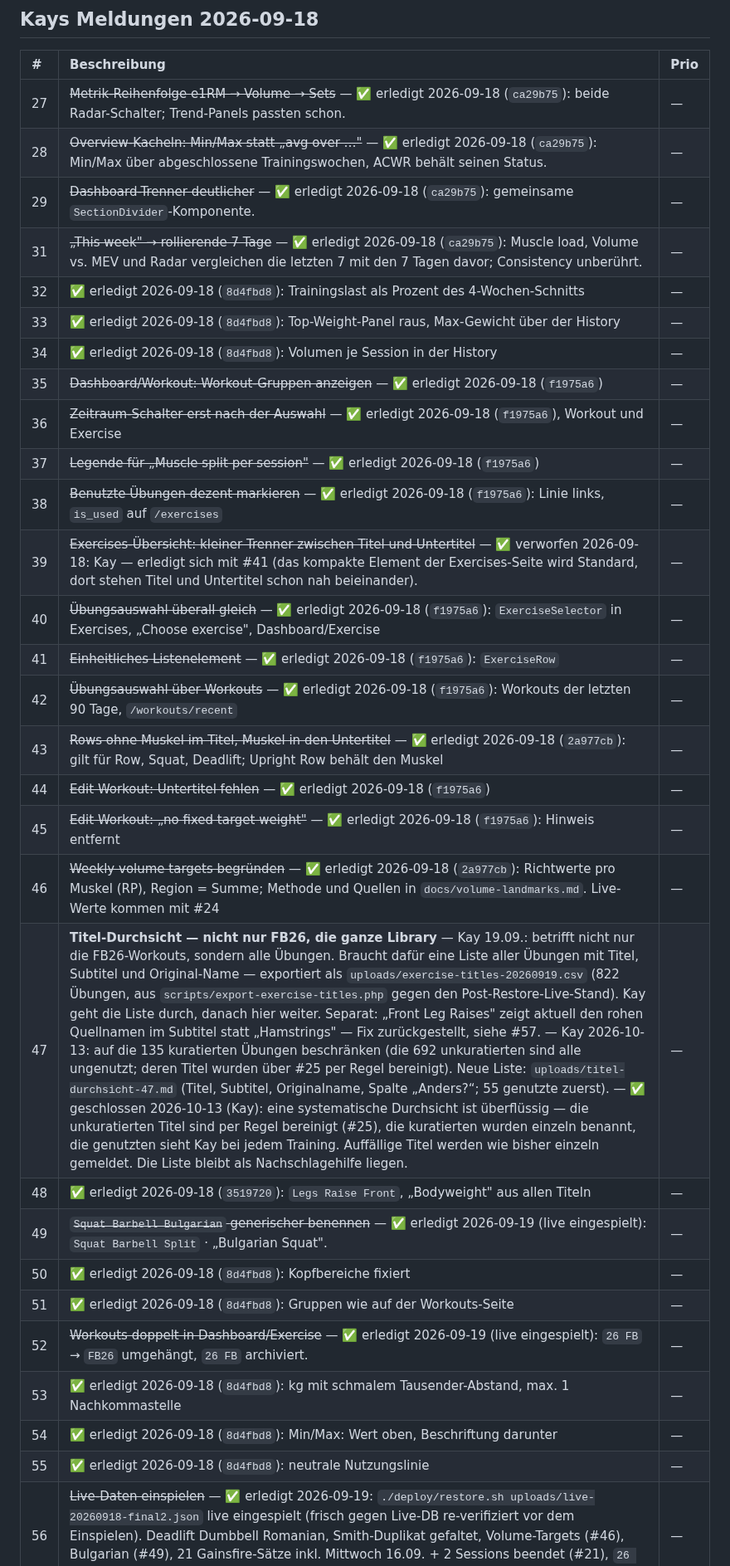
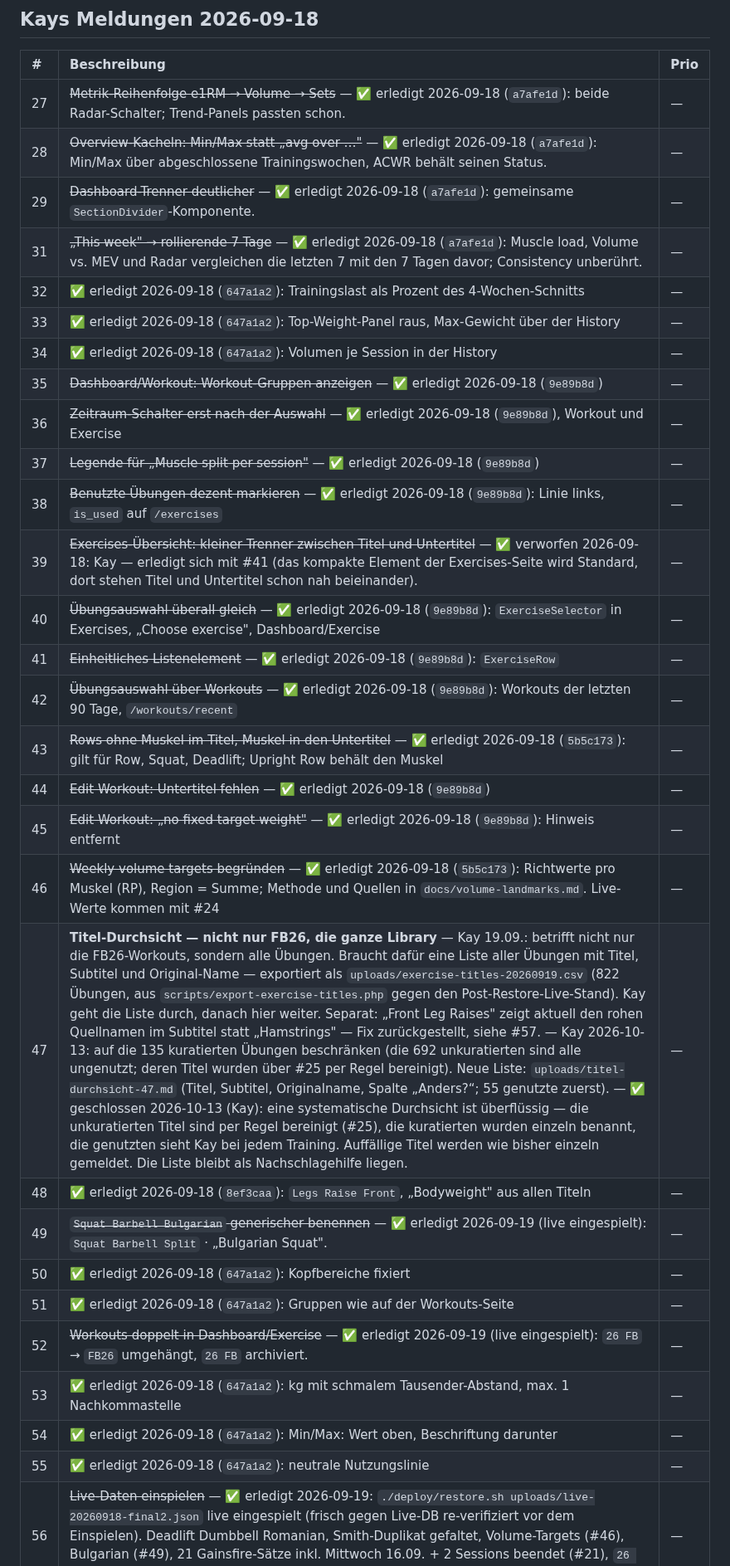
Before and after one commit to kaywiegand/gym-tracker-app, a Markdown page: BACKLOG.md, the part around one of its changes. Shown at 83% size. GitHub-like rendering.

Commit message:
docs: backlog status of remaining items
Co-Authored-By: Claude Opus 5.5 <noreply@anthropic.com>

```diff
--- a/BACKLOG.md
+++ b/BACKLOG.md
@@ -95,34 +95,34 @@ PROCESS_LOG und `ExerciseNaming.php`.
 
 | # | Beschreibung | Prio |
 | :--- | :--- | :--- |
-| 27 | ~~Metrik-Reihenfolge e1RM → Volume → Sets~~ — ✅ erledigt 2026-09-18 (`ca29b75`): beide Radar-Schalter; Trend-Panels passten schon. | — |
-| 28 | ~~Overview-Kacheln: Min/Max statt „avg over …"~~ — ✅ erledigt 2026-09-18 (`ca29b75`): Min/Max über abgeschlossene Trainingswochen, ACWR behält seinen Status. | — |
-| 29 | ~~Dashboard-Trenner deutlicher~~ — ✅ erledigt 2026-09-18 (`ca29b75`): gemeinsame `SectionDivider`-Komponente. | — |
-| 31 | ~~„This week" → rollierende 7 Tage~~ — ✅ erledigt 2026-09-18 (`ca29b75`): Muscle load, Volume vs. MEV und Radar vergleichen die letzten 7 mit den 7 Tagen davor; Consistency unberührt. | — |
-| 32 | ✅ erledigt 2026-09-18 (`8d4fbd8`): Trainingslast als Prozent des 4-Wochen-Schnitts | — |
-| 33 | ✅ erledigt 2026-09-18 (`8d4fbd8`): Top-Weight-Panel raus, Max-Gewicht über der History | — |
-| 34 | ✅ erledigt 2026-09-18 (`8d4fbd8`): Volumen je Session in der History | — |
-| 35 | ~~Dashboard/Workout: Workout-Gruppen anzeigen~~ — ✅ erledigt 2026-09-18 (`f1975a6`) | — |
-| 36 | ~~Zeitraum-Schalter erst nach der Auswahl~~ — ✅ erledigt 2026-09-18 (`f1975a6`), Workout und Exercise | — |
-| 37 | ~~Legende für „Muscle split per session"~~ — ✅ erledigt 2026-09-18 (`f1975a6`) | — |
-| 38 | ~~Benutzte Übungen dezent markieren~~ — ✅ erledigt 2026-09-18 (`f1975a6`): Linie links, `is_used` auf `/exercises` | — |
+| 27 | ~~Metrik-Reihenfolge e1RM → Volume → Sets~~ — ✅ erledigt 2026-09-18 (`a7afe1d`): beide Radar-Schalter; Trend-Panels passten schon. | — |
+| 28 | ~~Overview-Kacheln: Min/Max statt „avg over …"~~ — ✅ erledigt 2026-09-18 (`a7afe1d`): Min/Max über abgeschlossene Trainingswochen, ACWR behält seinen Status. | — |
+| 29 | ~~Dashboard-Trenner deutlicher~~ — ✅ erledigt 2026-09-18 (`a7afe1d`): gemeinsame `SectionDivider`-Komponente. | — |
+| 31 | ~~„This week" → rollierende 7 Tage~~ — ✅ erledigt 2026-09-18 (`a7afe1d`): Muscle load, Volume vs. MEV und Radar vergleichen die letzten 7 mit den 7 Tagen davor; Consistency unberührt. | — |
+| 32 | ✅ erledigt 2026-09-18 (`647a1a2`): Trainingslast als Prozent des 4-Wochen-Schnitts | — |
+| 33 | ✅ erledigt 2026-09-18 (`647a1a2`): Top-Weight-Panel raus, Max-Gewicht über der History | — |
+| 34 | ✅ erledigt 2026-09-18 (`647a1a2`): Volumen je Session in der History | — |
+| 35 | ~~Dashboard/Workout: Workout-Gruppen anzeigen~~ — ✅ erledigt 2026-09-18 (`9e89b8d`) | — |
+| 36 | ~~Zeitraum-Schalter erst nach der Auswahl~~ — ✅ erledigt 2026-09-18 (`9e89b8d`), Workout und Exercise | — |
+| 37 | ~~Legende für „Muscle split per session"~~ — ✅ erledigt 2026-09-18 (`9e89b8d`) | — |
+| 38 | ~~Benutzte Übungen dezent markieren~~ — ✅ erledigt 2026-09-18 (`9e89b8d`): Linie links, `is_used` auf `/exercises` | — |
 | 39 | ~~Exercises-Übersicht: kleiner Trenner zwischen Titel und Untertitel~~ — ✅ verworfen 2026-09-18: Kay — erledigt sich mit #41 (das kompakte Element der Exercises-Seite wird Standard, dort stehen Titel und Untertitel schon nah beieinander). | — |
-| 40 | ~~Übungsauswahl überall gleich~~ — ✅ erledigt 2026-09-18 (`f1975a6`): `ExerciseSelector` in Exercises, „Choose exercise", Dashboard/Exercise | — |
-| 41 | ~~Einheitliches Listenelement~~ — ✅ erledigt 2026-09-18 (`f1975a6`): `ExerciseRow` | — |
-| 42 | ~~Übungsauswahl über Workouts~~ — ✅ erledigt 2026-09-18 (`f1975a6`): Workouts der letzten 90 Tage, `/workouts/recent` | — |
-| 43 | ~~Rows ohne Muskel im Titel, Muskel in den Untertitel~~ — ✅ erledigt 2026-09-18 (`2a977cb`): gilt für Row, Squat, Deadlift; Upright Row behält den Muskel | — |
-| 44 | ~~Edit Workout: Untertitel fehlen~~ — ✅ erledigt 2026-09-18 (`f1975a6`) | — |
-| 45 | ~~Edit Workout: „no fixed target weight"~~ — ✅ erledigt 2026-09-18 (`f1975a6`): Hinweis entfernt | — |
-| 46 | ~~Weekly volume targets begründen~~ — ✅ erledigt 2026-09-18 (`2a977cb`): Richtwerte pro Muskel (RP), Region = Summe; Methode und Quellen in `docs/volume-landmarks.md`. Live-Werte kommen mit #24 | — |
+| 40 | ~~Übungsauswahl überall gleich~~ — ✅ erledigt 2026-09-18 (`9e89b8d`): `ExerciseSelector` in Exercises, „Choose exercise", Dashboard/Exercise | — |
+| 41 | ~~Einheitliches Listenelement~~ — ✅ erledigt 2026-09-18 (`9e89b8d`): `ExerciseRow` | — |
+| 42 | ~~Übungsauswahl über Workouts~~ — ✅ erledigt 2026-09-18 (`9e89b8d`): Workouts der letzten 90 Tage, `/workouts/recent` | — |
+| 43 | ~~Rows ohne Muskel im Titel, Muskel in den Untertitel~~ — ✅ erledigt 2026-09-18 (`5b5c173`): gilt für Row, Squat, Deadlift; Upright Row behält den Muskel | — |
+| 44 | ~~Edit Workout: Untertitel fehlen~~ — ✅ erledigt 2026-09-18 (`9e89b8d`) | — |
+| 45 | ~~Edit Workout: „no fixed target weight"~~ — ✅ erledigt 2026-09-18 (`9e89b8d`): Hinweis entfernt | — |
+| 46 | ~~Weekly volume targets begründen~~ — ✅ erledigt 2026-09-18 (`5b5c173`): Richtwerte pro Muskel (RP), Region = Summe; Methode und Quellen in `docs/volume-landmarks.md`. Live-Werte kommen mit #24 | — |
 | 47 | **Titel-Durchsicht — nicht nur FB26, die ganze Library** — Kay 19.09.: betrifft nicht nur die FB26-Workouts, sondern alle Übungen. Braucht dafür eine Liste aller Übungen mit Titel, Subtitel und Original-Name — exportiert als `uploads/exercise-titles-20260919.csv` (822 Übungen, aus `scripts/export-exercise-titles.php` gegen den Post-Restore-Live-Stand). Kay geht die Liste durch, danach hier weiter. Separat: „Front Leg Raises" zeigt aktuell den rohen Quellnamen im Subtitel statt „Hamstrings" — Fix zurückgestellt, siehe #57. — Kay 2026-10-13: auf die 135 kuratierten Übungen beschränken (die 692 unkuratierten sind alle ungenutzt; deren Titel wurden über #25 per Regel bereinigt). Neue Liste: `uploads/titel-durchsicht-47.md` (Titel, Subtitel, Originalname, Spalte „Anders?“; 55 genutzte zuerst). — ✅ geschlossen 2026-10-13 (Kay): eine systematische Durchsicht ist überflüssig — die unkuratierten Titel sind per Regel bereinigt (#25), die kuratierten wurden einzeln benannt, die genutzten sieht Kay bei jedem Training. Auffällige Titel werden wie bisher einzeln gemeldet. Die Liste bleibt als Nachschlagehilfe liegen. | — |
-| 48 | ✅ erledigt 2026-09-18 (`3519720`): `Legs Raise Front`, „Bodyweight" aus allen Titeln | — |
+| 48 | ✅ erledigt 2026-09-18 (`8ef3caa`): `Legs Raise Front`, „Bodyweight" aus allen Titeln | — |
 | 49 | ~~`Squat Barbell Bulgarian` generischer benennen~~ — ✅ erledigt 2026-09-19 (live eingespielt): `Squat Barbell Split` · „Bulgarian Squat". | — |
-| 50 | ✅ erledigt 2026-09-18 (`8d4fbd8`): Kopfbereiche fixiert | — |
-| 51 | ✅ erledigt 2026-09-18 (`8d4fbd8`): Gruppen wie auf der Workouts-Seite | — |
+| 50 | ✅ erledigt 2026-09-18 (`647a1a2`): Kopfbereiche fixiert | — |
+| 51 | ✅ erledigt 2026-09-18 (`647a1a2`): Gruppen wie auf der Workouts-Seite | — |
 | 52 | ~~Workouts doppelt in Dashboard/Exercise~~ — ✅ erledigt 2026-09-19 (live eingespielt): `26 FB` → `FB26` umgehängt, `26 FB` archiviert. | — |
-| 53 | ✅ erledigt 2026-09-18 (`8d4fbd8`): kg mit schmalem Tausender-Abstand, max. 1 Nachkommastelle | — |
-| 54 | ✅ erledigt 2026-09-18 (`8d4fbd8`): Min/Max: Wert oben, Beschriftung darunter | — |
-| 55 | ✅ erledigt 2026-09-18 (`8d4fbd8`): neutrale Nutzungslinie | — |
+| 53 | ✅ erledigt 2026-09-18 (`647a1a2`): kg mit schmalem Tausender-Abstand, max. 1 Nachkommastelle | — |
+| 54 | ✅ erledigt 2026-09-18 (`647a1a2`): Min/Max: Wert oben, Beschriftung darunter | — |
+| 55 | ✅ erledigt 2026-09-18 (`647a1a2`): neutrale Nutzungslinie | — |
 | 56 | ~~Live-Daten einspielen~~ — ✅ erledigt 2026-09-19: `./deploy/restore.sh uploads/live-20260918-final2.json` live eingespielt (frisch gegen Live-DB re-verifiziert vor dem Einspielen). Deadlift Dumbbell Romanian, Smith-Duplikat gefaltet, Volume-Targets (#46), Bulgarian (#49), 21 Gainsfire-Sätze inkl. Mittwoch 16.09. + 2 Sessions beendet (#21), `26 FB` → `FB26` (#52), Push-Up-Variante. Sätze 3314 → 3335, 0 Kollisionen. | — |
 
 ---
```
Also changed, not shown: other parts of BACKLOG.md (+43 -43 lines).
